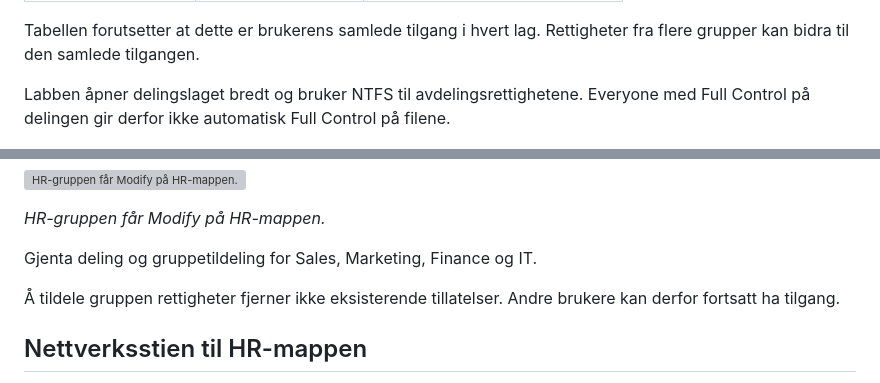
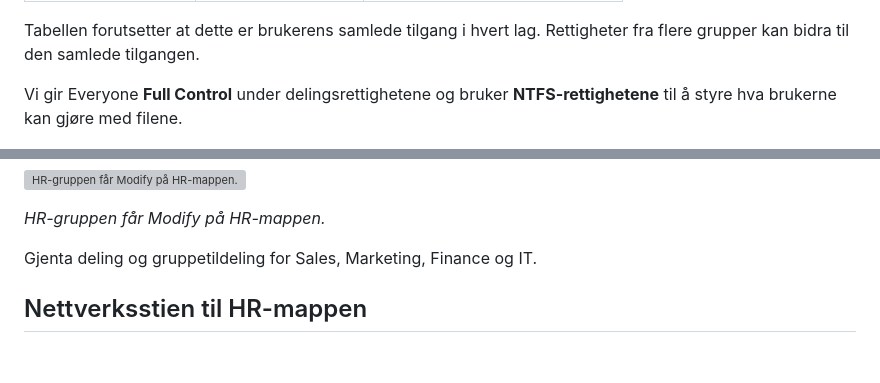
Before and after one commit to jacwahh/it-support-homelab, a Markdown page: docs/05-delte-mapper.md, 2 parts joined by grey strips. Rendered like a GitHub page; blank space fills up the shorter version; grey boxes are pictures that could not be loaded.

Commit message:
Forenkle forklaringen av delingsrettigheter

```diff
--- a/docs/05-delte-mapper.md
+++ b/docs/05-delte-mapper.md
@@ -61,7 +61,7 @@ Ved tilgang over nettverket må begge lag tillate handlingen. Det er dette vi me
 
 Tabellen forutsetter at dette er brukerens samlede tilgang i hvert lag. Rettigheter fra flere grupper kan bidra til den samlede tilgangen.
 
-Labben åpner delingslaget bredt og bruker NTFS til avdelingsrettighetene. Everyone med Full Control på delingen gir derfor ikke automatisk Full Control på filene.
+Vi gir Everyone **Full Control** under delingsrettighetene og bruker **NTFS-rettighetene** til å styre hva brukerne kan gjøre med filene.
 
 ![Share gir Full Control og NTFS gir HR Modify. Begge tillater at Maja oppretter en mappe.](../images/diagrams/share-og-ntfs.png)
 
@@ -82,7 +82,6 @@ Labben åpner delingslaget bredt og bruker NTFS til avdelingsrettighetene. Every
 
 Gjenta deling og gruppetildeling for Sales, Marketing, Finance og IT.
 
-Å tildele gruppen rettigheter fjerner ikke eksisterende tillatelser. Andre brukere kan derfor fortsatt ha tilgang.
 
 ## Nettverksstien til HR-mappen
 
```
